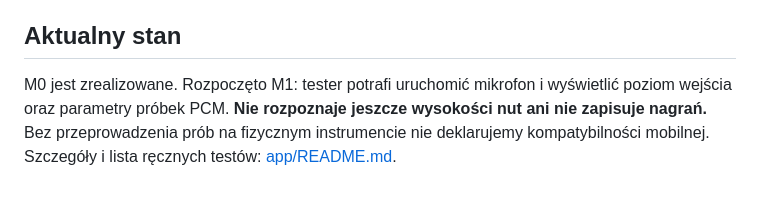
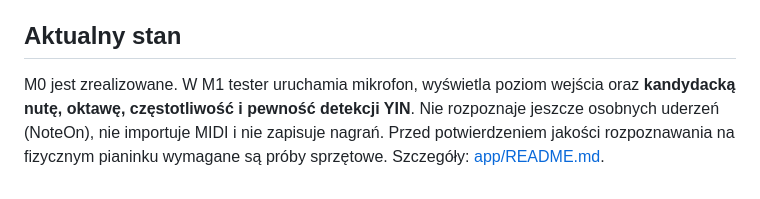
Before and after one commit to PawelWielga/learn-piano, a Markdown page: README.md, the part around the change. Drawn GitHub-style.

Commit message:
docs(pitch): explain YIN, parameters, limitations and test protocol

```diff
--- a/README.md
+++ b/README.md
@@ -58,4 +58,4 @@ Landing page Jaspr, natywne Android/iOS, akordy, nagrywanie melodii do MIDI, got
 
 ## Aktualny stan
 
-M0 jest zrealizowane. Rozpoczęto M1: tester potrafi uruchomić mikrofon i wyświetlić poziom wejścia oraz parametry próbek PCM. **Nie rozpoznaje jeszcze wysokości nut ani nie zapisuje nagrań.** Bez przeprowadzenia prób na fizycznym instrumencie nie deklarujemy kompatybilności mobilnej. Szczegóły i lista ręcznych testów: [app/README.md](app/README.md).
+M0 jest zrealizowane. W M1 tester uruchamia mikrofon, wyświetla poziom wejścia oraz **kandydacką nutę, oktawę, częstotliwość i pewność detekcji YIN**. Nie rozpoznaje jeszcze osobnych uderzeń (NoteOn), nie importuje MIDI i nie zapisuje nagrań. Przed potwierdzeniem jakości rozpoznawania na fizycznym pianinku wymagane są próby sprzętowe. Szczegóły: [app/README.md](app/README.md).
```
